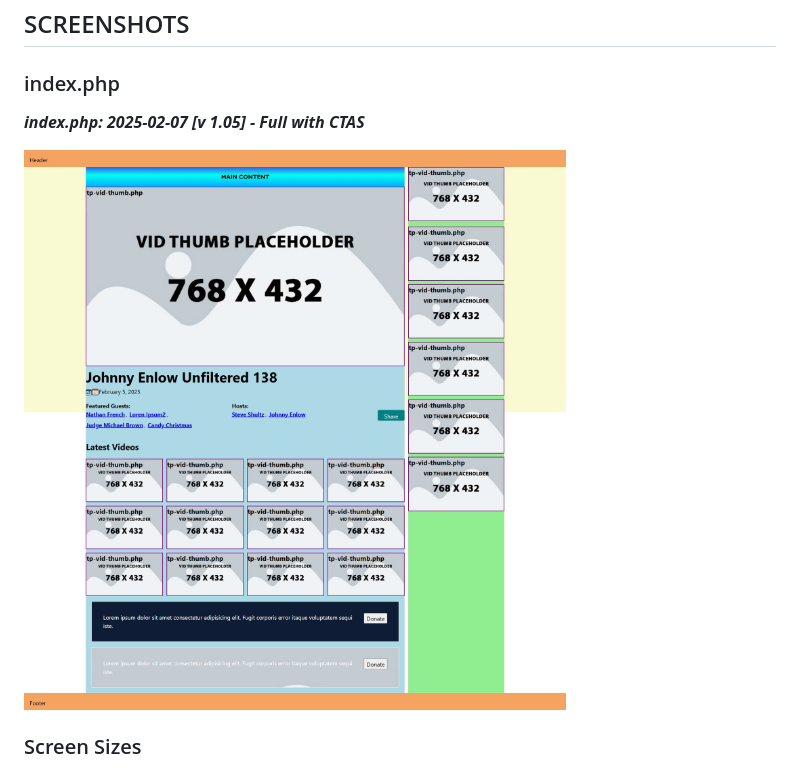
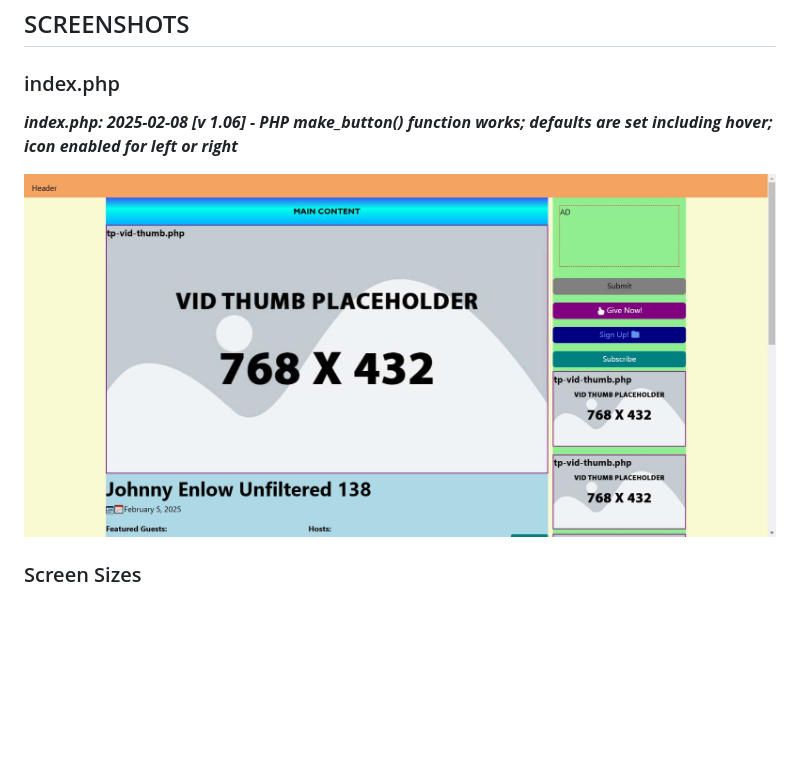
Before and after one commit to codewizard13/ehw-sidebar-theme-mockup, a Markdown page: README.md, the part around the change. Drawn GitHub-style; pictures changed too: screens/screen-106--01--index--button-fn-works.jpg (added); blank space fills up the shorter version.

Commit message:
ADD screenshot

```diff
--- a/README.md
+++ b/README.md
@@ -36,9 +36,9 @@
 
 ### index.php
 
-**_index.php: 2025-02-07 [v 1.05] - Full with CTAS_**
+**_index.php: 2025-02-08 [v 1.06] - PHP make_button() function works; defaults are set including hover; icon enabled for left or right_**
 
-![index.php: 2025-02-07 [v 1.05] - Full with CTAS](/screens/screen-105--01--index-f.jpg)
+![index.php: 2025-02-08 [v 1.06] - PHP make_button() function works; defaults are set including hover; icon enabled for left or right](/screens/screen-106--01--index--button-fn-works.jpg)
 
 ### Screen Sizes
 
```
Also changed, not shown: screenshots.md (+7 -0 lines).
